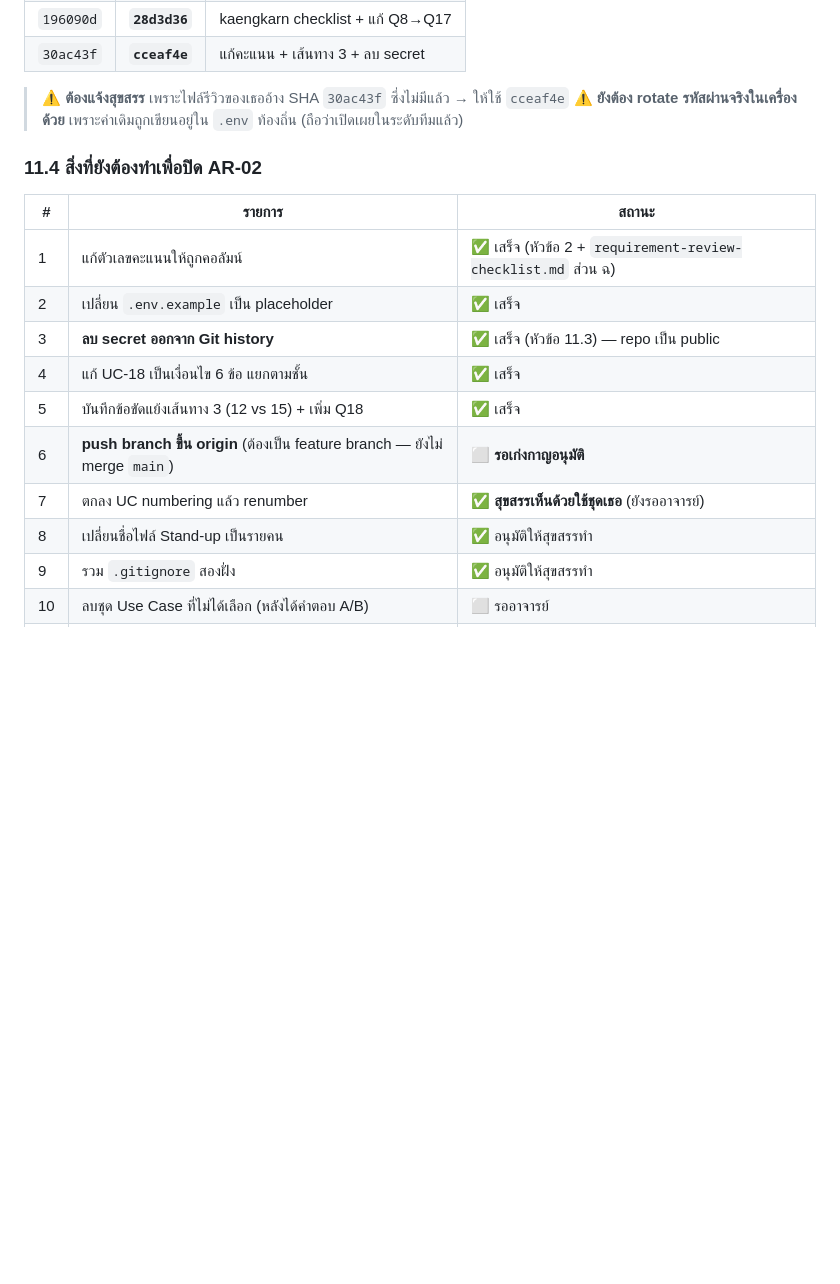
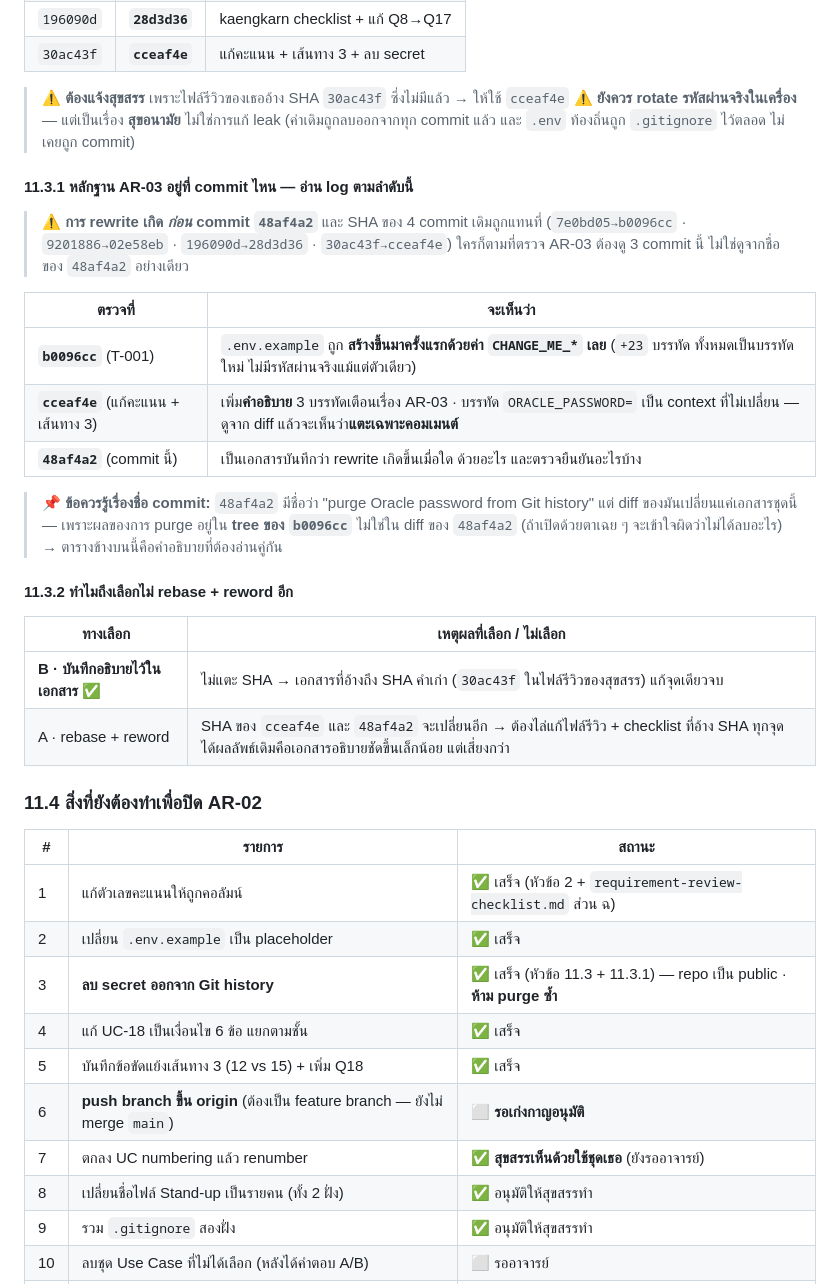
Before and after one commit to suebtas-mut/miniproject-2026, a Markdown page: docs/kaengkarn-check-list.md, the part around the change. GitHub-like rendering; blank space fills up the shorter version.

Commit message:
Sprint 0: document where the AR-03 evidence lives after the history rewrite
Sukhsorn correctly flagged that commit 48af4a2 is titled "purge Oracle password
from Git history" while its diff only touches this checklist, which would read
as a commit that did nothing.

Rather than rebase + reword (that would move cceaf4e and 48af4a2 again and force
another pass over every file that cites a SHA), document the evidence chain:

- 11.3.1 maps which commit actually proves what: b0096cc creates .env.example
  with CHANGE_ME values from the start, cceaf4e only hardens the comments, and
  48af4a2 records when and how the rewrite happened plus its verification steps
- notes that the rewrite ran *before* 48af4a2, so the four original SHAs were
  replaced (7e0bd05 -> b0096cc, 9201886 -> 02e58eb, 196090d -> 28d3d36,
  30ac43f -> cceaf4e)
- explains why the purge shows up in b0096cc's tree rather than in 48af4a2's diff
- 11.3.2 records why option B was taken over option A

Also corrected the rotation note: changing the local .env is hygiene, not leak
remediation, since no commit contains the value. Marked item 3 as "do not purge
again" and recorded the .gitignore base choice (124-line version).

```diff
--- a/docs/kaengkarn-check-list.md
+++ b/docs/kaengkarn-check-list.md
@@ -528,7 +528,31 @@
 | `30ac43f` | **`cceaf4e`** | แก้คะแนน + เส้นทาง 3 + ลบ secret |
 
 > ⚠️ **ต้องแจ้งสุขสรร** เพราะไฟล์รีวิวของเธออ้าง SHA `30ac43f` ซึ่งไม่มีแล้ว → ให้ใช้ `cceaf4e`
-> ⚠️ **ยังต้อง rotate รหัสผ่านจริงในเครื่องด้วย** เพราะค่าเดิมถูกเขียนอยู่ใน `.env` ท้องถิ่น (ถือว่าเปิดเผยในระดับทีมแล้ว)
+> ⚠️ **ยังควร rotate รหัสผ่านจริงในเครื่อง** — แต่เป็นเรื่อง **สุขอนามัย** ไม่ใช่การแก้ leak
+> (ค่าเดิมถูกลบออกจากทุก commit แล้ว และ `.env` ท้องถิ่นถูก `.gitignore` ไว้ตลอด ไม่เคยถูก commit)
+
+#### 11.3.1 หลักฐาน AR-03 อยู่ที่ commit ไหน — อ่าน log ตามลำดับนี้
+
+> ⚠️ **การ rewrite เกิด *ก่อน* commit `48af4a2`** และ SHA ของ 4 commit เดิมถูกแทนที่
+> (`7e0bd05→b0096cc` · `9201886→02e58eb` · `196090d→28d3d36` · `30ac43f→cceaf4e`)
+> ใครก็ตามที่ตรวจ AR-03 ต้องดู 3 commit นี้ ไม่ใช่ดูจากชื่อของ `48af4a2` อย่างเดียว
+
+| ตรวจที่ | จะเห็นว่า |
+|---|---|
+| **`b0096cc`** (T-001) | `.env.example` ถูก **สร้างขึ้นมาครั้งแรกด้วยค่า `CHANGE_ME_*` เลย** (`+23` บรรทัด ทั้งหมดเป็นบรรทัดใหม่ ไม่มีรหัสผ่านจริงแม้แต่ตัวเดียว) |
+| **`cceaf4e`** (แก้คะแนน + เส้นทาง 3) | เพิ่ม**คำอธิบาย** 3 บรรทัดเตือนเรื่อง AR-03 · บรรทัด `ORACLE_PASSWORD=` เป็น context ที่ไม่เปลี่ยน — ดูจาก diff แล้วจะเห็นว่า**แตะเฉพาะคอมเมนต์** |
+| **`48af4a2`** (commit นี้) | เป็นเอกสารบันทึกว่า rewrite เกิดขึ้นเมื่อใด ด้วยอะไร และตรวจยืนยันอะไรบ้าง |
+
+> 📌 **ข้อควรรู้เรื่องชื่อ commit:** `48af4a2` มีชื่อว่า "purge Oracle password from Git history"
+> แต่ diff ของมันเปลี่ยนแค่เอกสารชุดนี้ — เพราะผลของการ purge อยู่ใน **tree ของ `b0096cc`** ไม่ใช่ใน diff ของ `48af4a2`
+> (ถ้าเปิดด้วยตาเฉย ๆ จะเข้าใจผิดว่าไม่ได้ลบอะไร) → ตารางข้างบนนี้คือคำอธิบายที่ต้องอ่านคู่กัน
+
+#### 11.3.2 ทำไมถึงเลือกไม่ rebase + reword อีก
+
+| ทางเลือก | เหตุผลที่เลือก / ไม่เลือก |
+|---|---|
+| **B · บันทึกอธิบายไว้ในเอกสาร** ✅ | ไม่แตะ SHA → เอกสารที่อ้างถึง SHA คำเก่า (`30ac43f` ในไฟล์รีวิวของสุขสรร) แก้จุดเดียวจบ |
+| A · rebase + reword | SHA ของ `cceaf4e` และ `48af4a2` จะเปลี่ยนอีก → ต้องไล่แก้ไฟล์รีวิว + checklist ที่อ้าง SHA ทุกจุด ได้ผลลัพธ์เดิมคือเอกสารอธิบายชัดขึ้นเล็กน้อย แต่เสี่ยงกว่า |
 
 ### 11.4 สิ่งที่ยังต้องทำเพื่อปิด AR-02
 
@@ -536,12 +560,12 @@
 |---|---|---|
 | 1 | แก้ตัวเลขคะแนนให้ถูกคอลัมน์ | ✅ เสร็จ (หัวข้อ 2 + `requirement-review-checklist.md` ส่วน ฉ) |
 | 2 | เปลี่ยน `.env.example` เป็น placeholder | ✅ เสร็จ |
-| 3 | **ลบ secret ออกจาก Git history** | ✅ เสร็จ (หัวข้อ 11.3) — repo เป็น public |
+| 3 | **ลบ secret ออกจาก Git history** | ✅ เสร็จ (หัวข้อ 11.3 + 11.3.1) — repo เป็น public · **ห้าม purge ซ้ำ** |
 | 4 | แก้ UC-18 เป็นเงื่อนไข 6 ข้อ แยกตามชั้น | ✅ เสร็จ |
 | 5 | บันทึกข้อขัดแย้งเส้นทาง 3 (12 vs 15) + เพิ่ม Q18 | ✅ เสร็จ |
 | 6 | **push branch ขึ้น origin** (ต้องเป็น feature branch — ยังไม่ merge `main`) | ⬜ **รอเก่งกาญอนุมัติ** |
 | 7 | ตกลง UC numbering แล้ว renumber | ✅ **สุขสรรเห็นด้วยใช้ชุดเธอ** (ยังรออาจารย์) |
-| 8 | เปลี่ยนชื่อไฟล์ Stand-up เป็นรายคน | ✅ อนุมัติให้สุขสรรทำ |
+| 8 | เปลี่ยนชื่อไฟล์ Stand-up เป็นรายคน (ทั้ง 2 ฝั่ง) | ✅ อนุมัติให้สุขสรรทำ |
 | 9 | รวม `.gitignore` สองฝั่ง | ✅ อนุมัติให้สุขสรรทำ |
 | 10 | ลบชุด Use Case ที่ไม่ได้เลือก (หลังได้คำตอบ A/B) | ⬜ รออาจารย์ |
 | 11 | merge เข้า `main` | ⬜ รอข้อ 6–10 |
```
